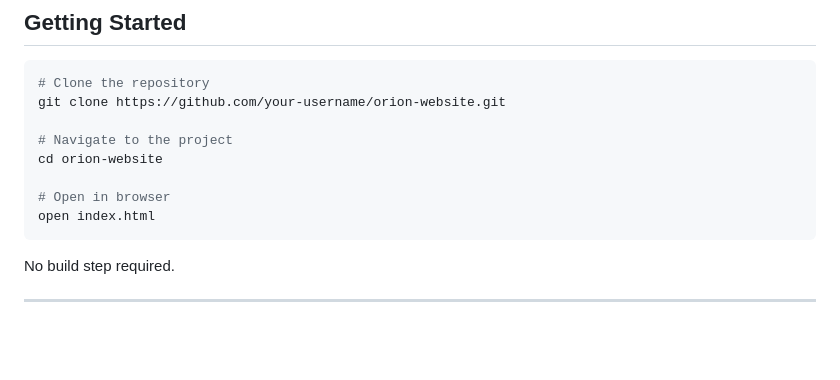
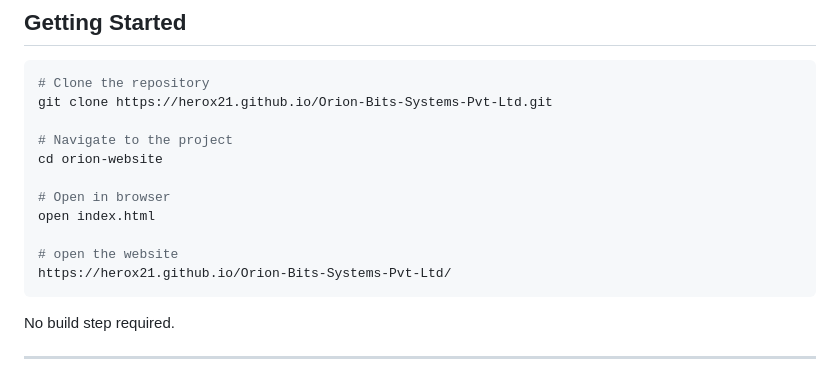
Before and after one commit to HeroX21/Orion-Bits-Systems-Pvt-Ltd, a Markdown page: README.md, the part around the change. Drawn GitHub-style; blank space fills up the shorter version.

Commit message:
Modify clone command and add website URL
Updated repository clone URL and added website link.

````diff
--- a/README.md
+++ b/README.md
@@ -125,13 +125,16 @@ orion-website/
 
 ```bash
 # Clone the repository
-git clone https://github.com/your-username/orion-website.git
+git clone https://herox21.github.io/Orion-Bits-Systems-Pvt-Ltd.git
 
 # Navigate to the project
 cd orion-website
 
 # Open in browser
 open index.html
+
+# open the website
+https://herox21.github.io/Orion-Bits-Systems-Pvt-Ltd/
 ```
 
 No build step required.
````
